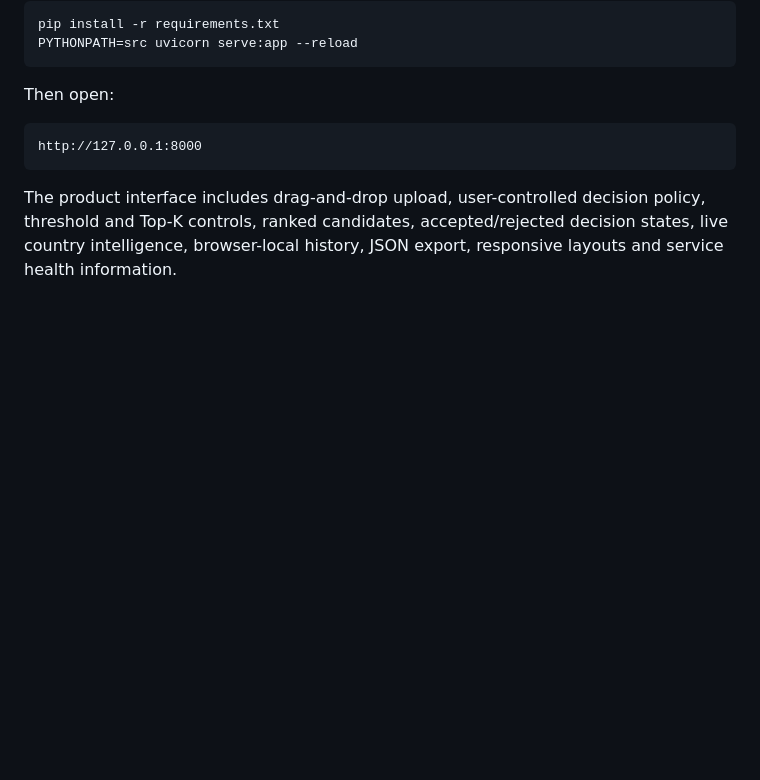
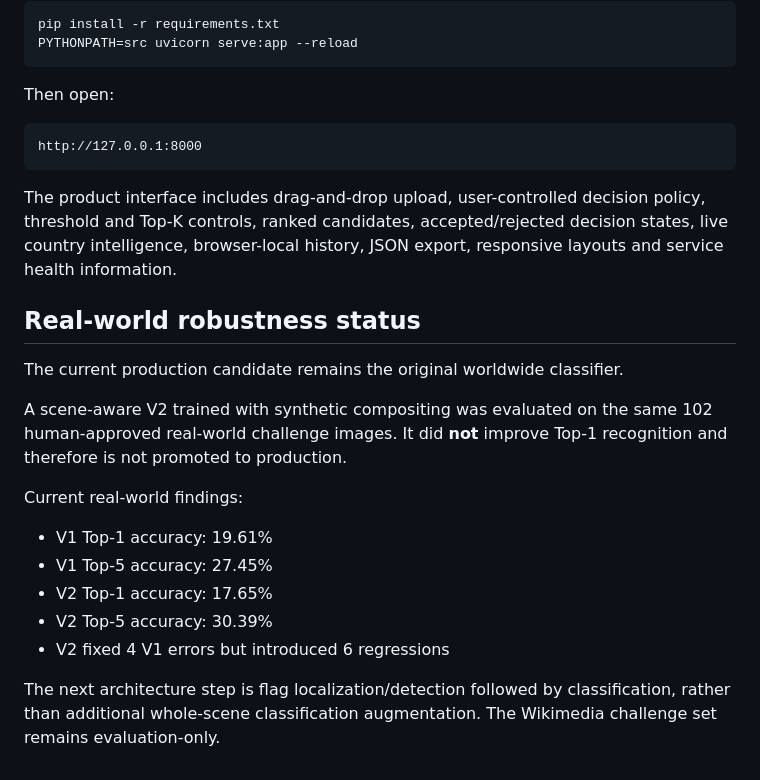
Before and after one commit to denoskume/country-flag-recognition, a Markdown page: README.md, the part around the change. Rendered like a GitHub page; blank space fills up the shorter version.

Commit message:
Document real-world V1 vs V2 findings

```diff
--- a/README.md
+++ b/README.md
@@ -227,3 +227,24 @@ The product interface includes drag-and-drop upload, user-controlled decision
 policy, threshold and Top-K controls, ranked candidates, accepted/rejected
 decision states, live country intelligence, browser-local history, JSON export,
 responsive layouts and service health information.
+
+
+## Real-world robustness status
+
+The current production candidate remains the original worldwide classifier.
+
+A scene-aware V2 trained with synthetic compositing was evaluated on the same
+102 human-approved real-world challenge images. It did **not** improve Top-1
+recognition and therefore is not promoted to production.
+
+Current real-world findings:
+
+- V1 Top-1 accuracy: 19.61%
+- V1 Top-5 accuracy: 27.45%
+- V2 Top-1 accuracy: 17.65%
+- V2 Top-5 accuracy: 30.39%
+- V2 fixed 4 V1 errors but introduced 6 regressions
+
+The next architecture step is flag localization/detection followed by
+classification, rather than additional whole-scene classification augmentation.
+The Wikimedia challenge set remains evaluation-only.
```
